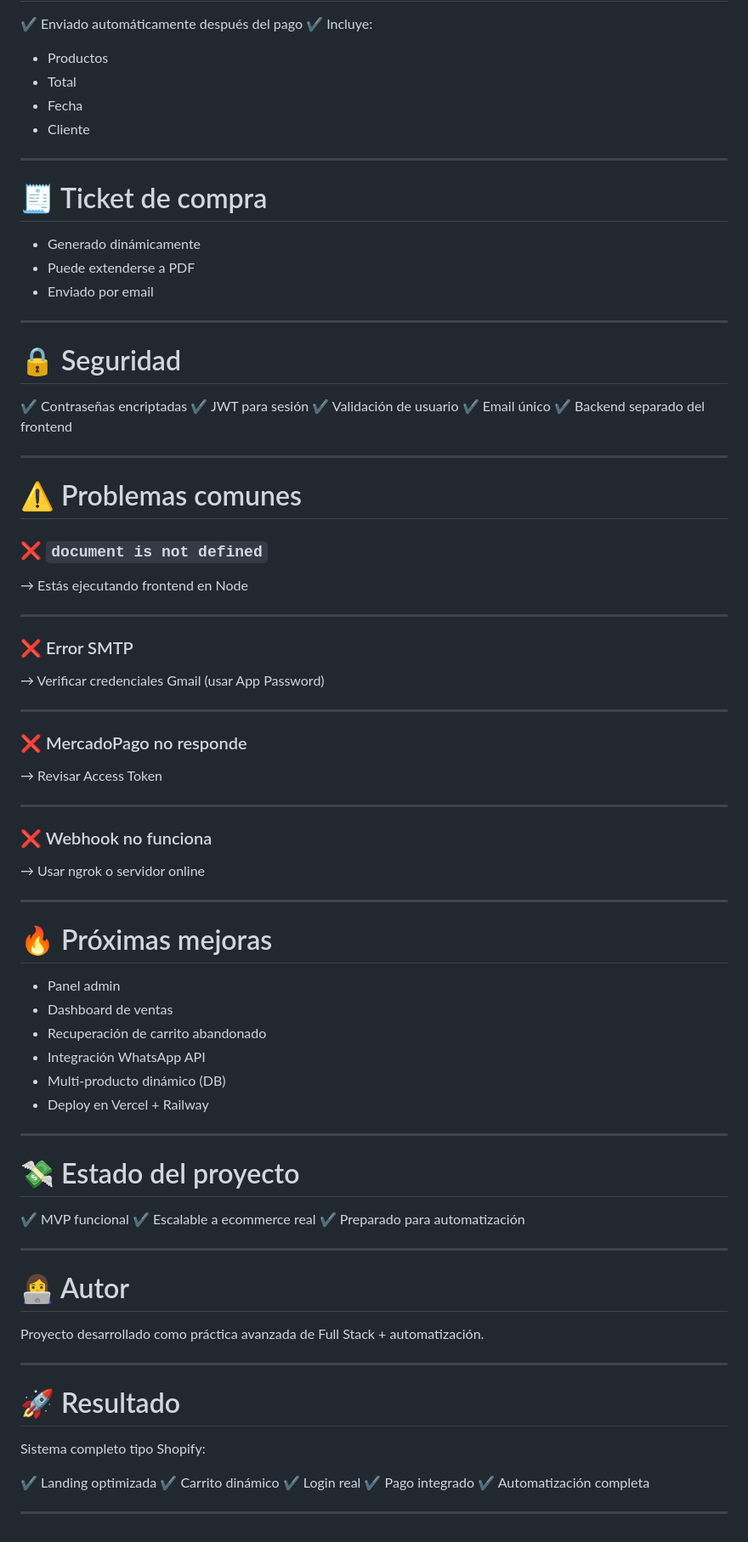
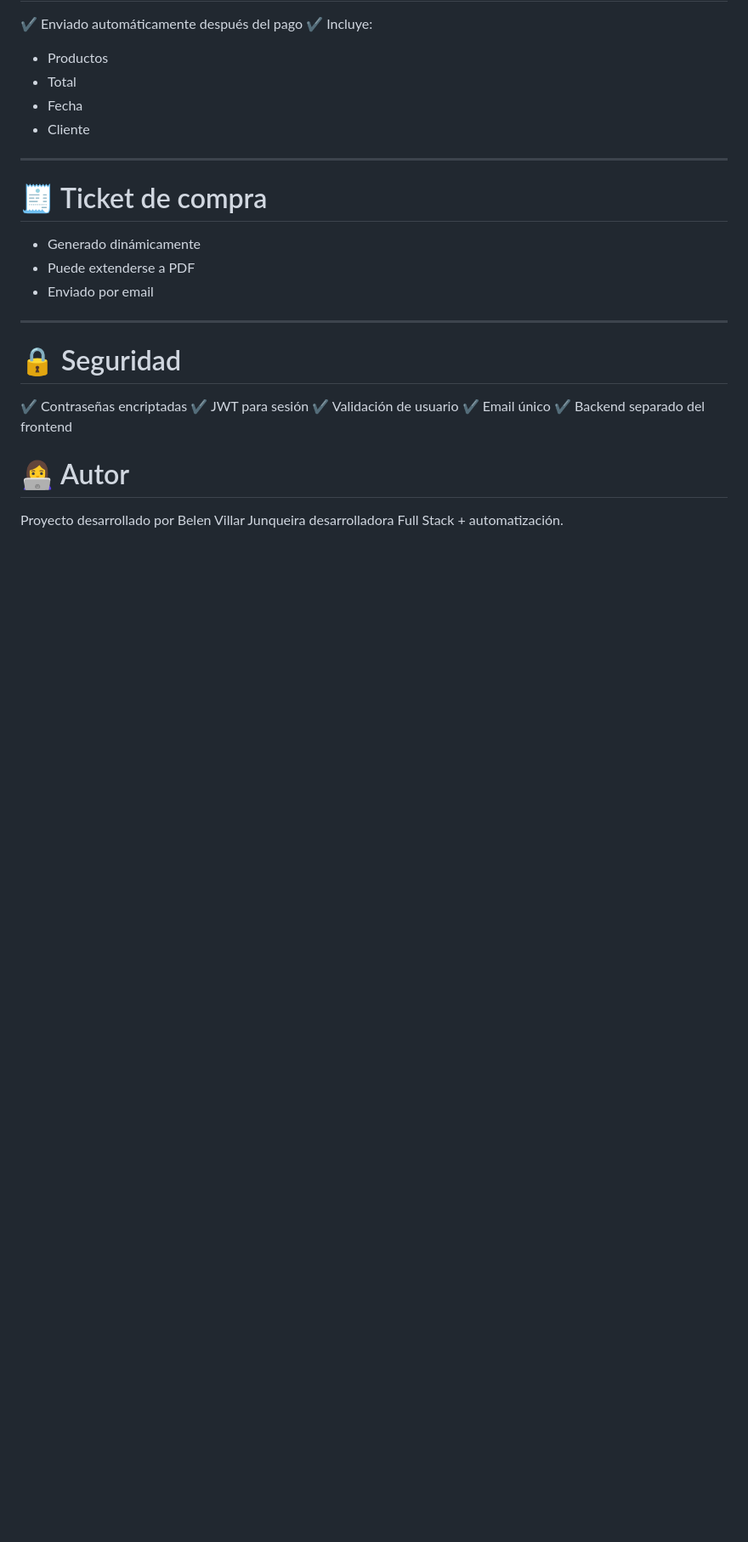
Before and after one commit to GRUPO-ISAMER-Hub-Holding-S-A/fibromagiaplus, a Markdown page: README.md, the part around one of its changes. Shown at 85% size. Rendered like a GitHub page; blank space fills up the shorter version.

```diff
--- a/README.md
+++ b/README.md
@@ -236,67 +233,7 @@ MercadoPago → Webhook → Validación → Email → (DB opcional)
 ✔ Email único
 ✔ Backend separado del frontend
 
----
-
-# ⚠️ Problemas comunes
-
-### ❌ `document is not defined`
-
-→ Estás ejecutando frontend en Node
-
----
-
-### ❌ Error SMTP
-
-→ Verificar credenciales Gmail (usar App Password)
-
----
-
-### ❌ MercadoPago no responde
-
-→ Revisar Access Token
-
----
-
-### ❌ Webhook no funciona
-
-→ Usar ngrok o servidor online
-
----
-
-# 🔥 Próximas mejoras
-
-* Panel admin
-* Dashboard de ventas
-* Recuperación de carrito abandonado
-* Integración WhatsApp API
-* Multi-producto dinámico (DB)
-* Deploy en Vercel + Railway
-
----
-
-# 💸 Estado del proyecto
-
-✔ MVP funcional
-✔ Escalable a ecommerce real
-✔ Preparado para automatización
-
----
 
 # 👩‍💻 Autor
 
-Proyecto desarrollado como práctica avanzada de Full Stack + automatización.
-
----
-
-# 🚀 Resultado
-
-Sistema completo tipo Shopify:
-
-✔ Landing optimizada
-✔ Carrito dinámico
-✔ Login real
-✔ Pago integrado
-✔ Automatización completa
-
----
+Proyecto desarrollado por Belen Villar Junqueira desarrolladora Full Stack + automatización.
```
Also changed, not shown: other parts of README.md (+1 -4 lines).
